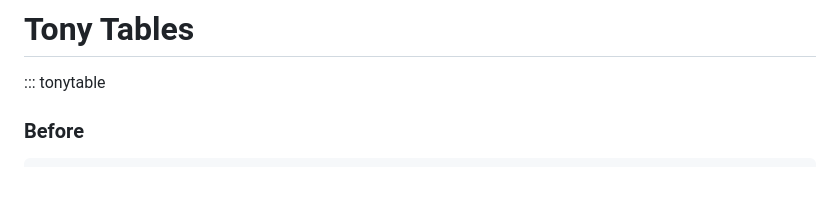
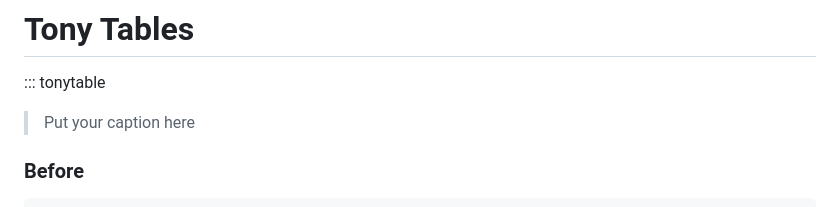
Before and after one commit to mpark/wg21, a Markdown page: TEST.md, the part around the change. Rendered like a GitHub page; blank space fills up the shorter version.

Commit message:
Document Tony Table caption.

````diff
--- a/TEST.md
+++ b/TEST.md
@@ -187,6 +187,8 @@ some things just don't change.
 
 ::: tonytable
 
+> Put your caption here
+
 ### Before
 ```cpp
 switch (x) {
````
Also changed, not shown: README.md (+33 -4 lines), img/tonytable-3.png (added).
